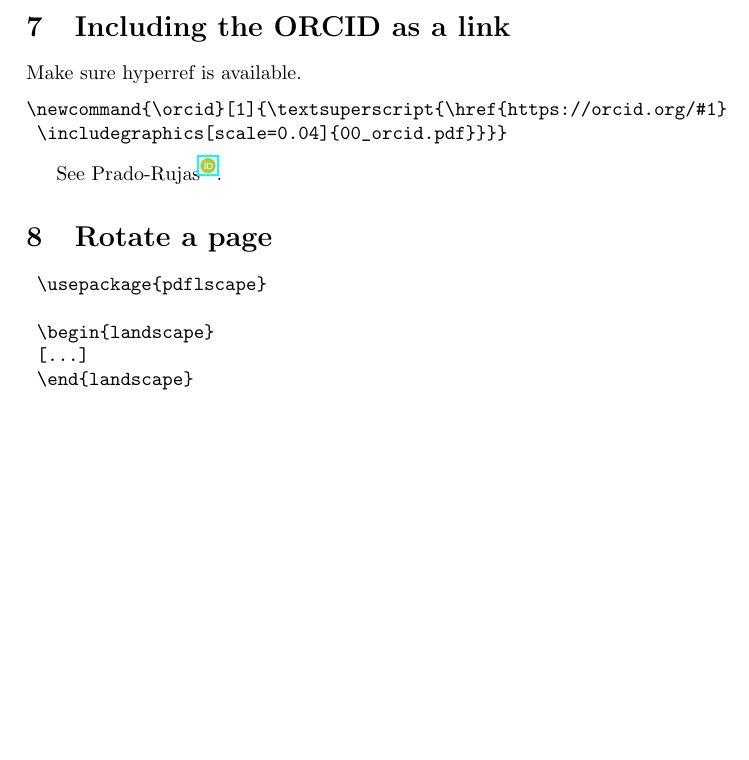
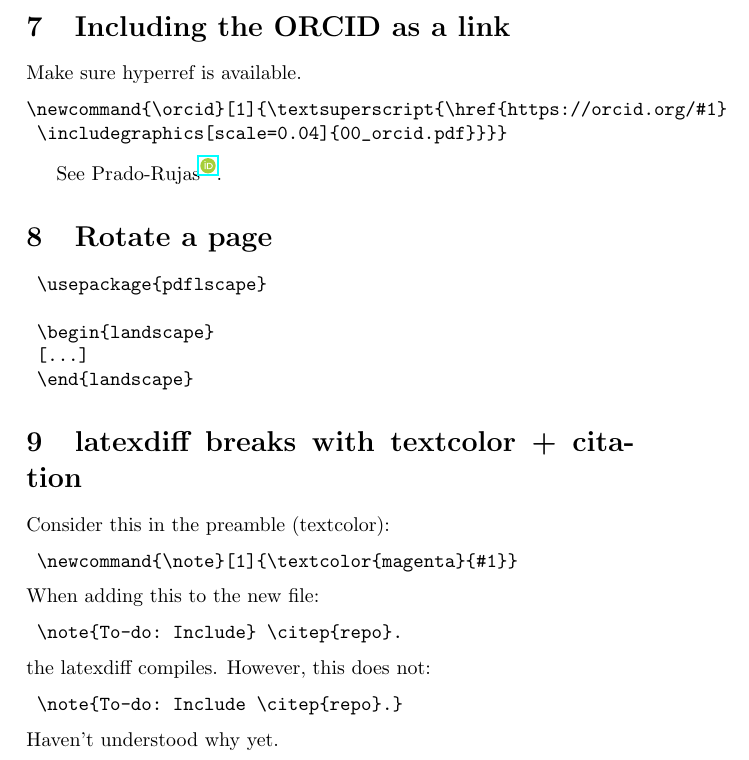
Before and after one commit to iipr/recurring-latex, a LaTeX document (recurring-latex.tex): part of page 5 of 5, cut so that both start at the same text, the shorter picture padded with empty space. Compiled offline with pdfLaTeX.

Commit message:
Add weird behavior of textcolor + citation in latexdiff

```diff
--- a/recurring-latex.tex
+++ b/recurring-latex.tex
@@ -258,4 +258,20 @@ See Prado-Rujas{\orcid{0000-0003-4018-8725}}.
 	\end{landscape}
 \end{verbatim}
 
+\section{latexdiff breaks with textcolor + citation}
+
+Consider this in the preamble (textcolor):
+\begin{verbatim}
+	\newcommand{\note}[1]{\textcolor{magenta}{#1}}
+\end{verbatim}
+When adding this to the new file:
+\begin{verbatim}
+	\note{To-do: Include} \citep{repo}.
+\end{verbatim}
+the latexdiff compiles. However, this does not:
+\begin{verbatim}
+	\note{To-do: Include \citep{repo}.}
+\end{verbatim}
+Haven't understood why yet.
+
 \end{document}
```
Also changed, not shown: recurring-latex.pdf.
